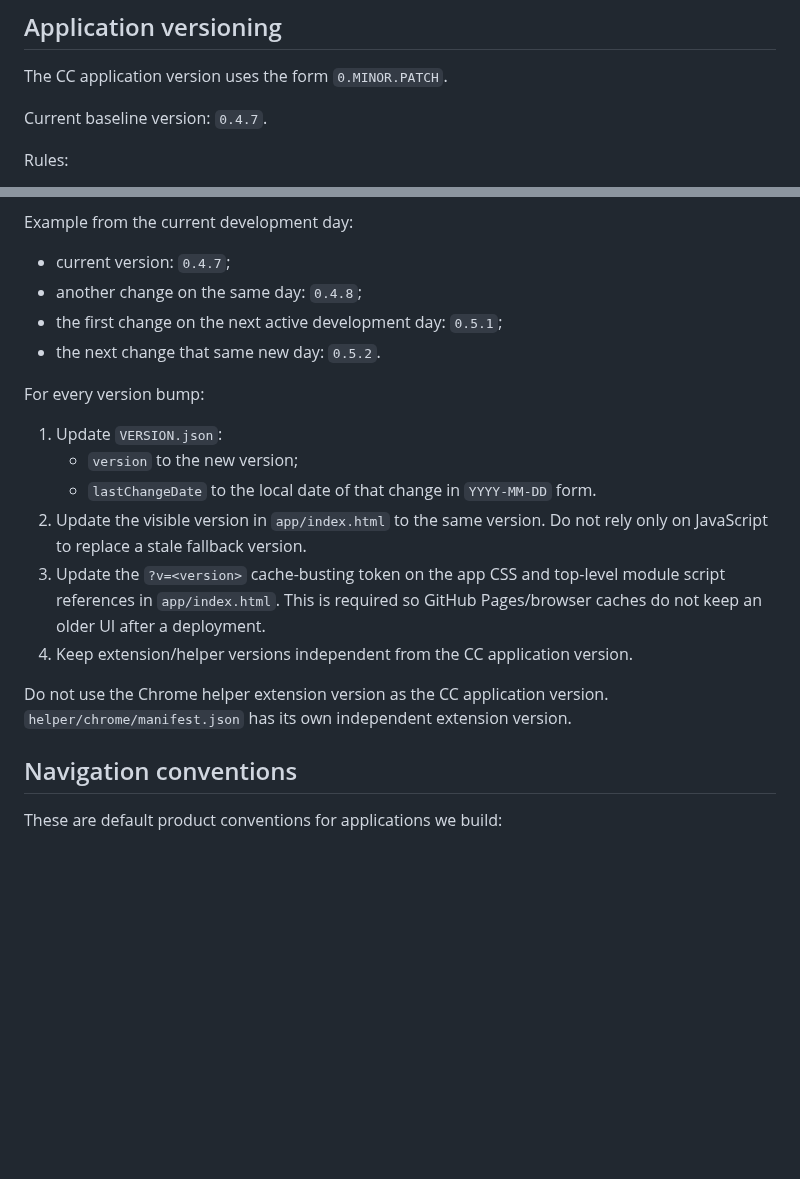
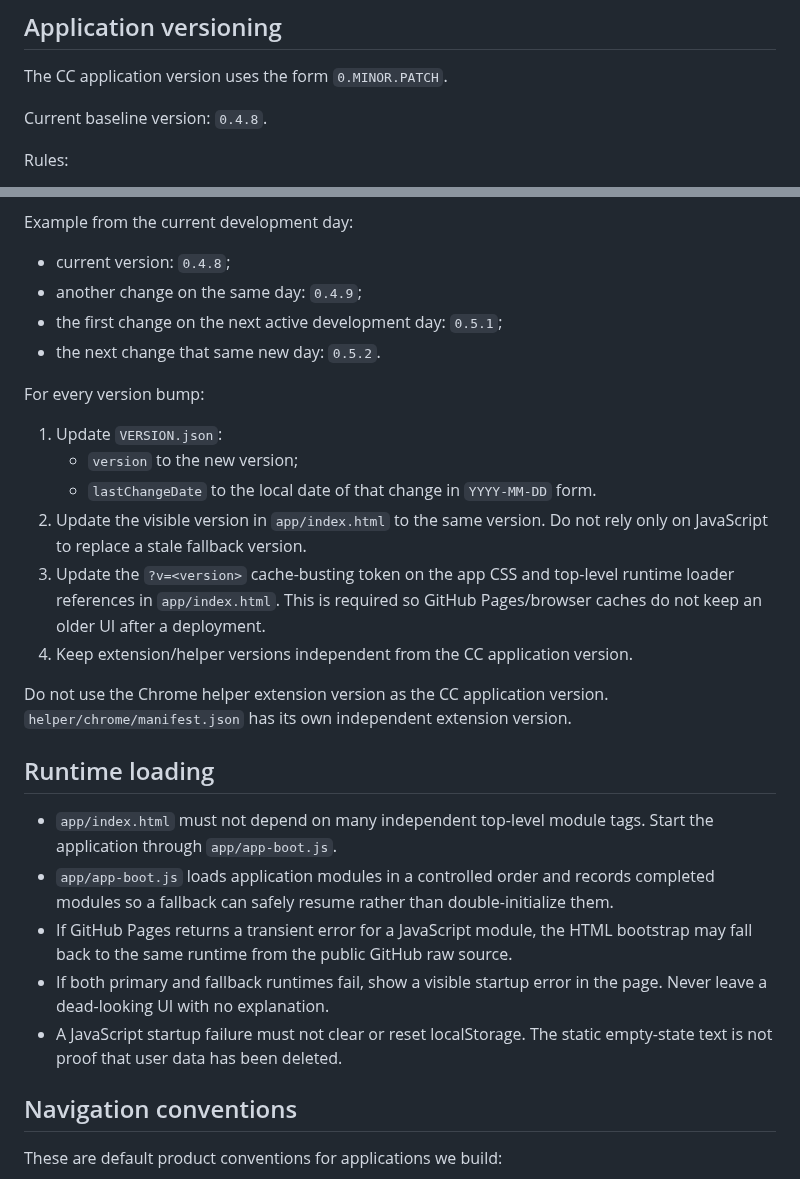
Before and after one commit to greenn/cc, a Markdown page: AGENTS.md, 2 parts joined by grey strips. GitHub-like rendering; blank space fills up the shorter version.

Commit message:
Document resilient runtime loading

```diff
--- a/AGENTS.md
+++ b/AGENTS.md
@@ -4,7 +4,7 @@
 
 The CC application version uses the form `0.MINOR.PATCH`.
 
-Current baseline version: `0.4.7`.
+Current baseline version: `0.4.8`.
 
 Rules:
 
@@ -19,8 +19,8 @@ Rules:
 
 Example from the current development day:
 
-- current version: `0.4.7`;
-- another change on the same day: `0.4.8`;
+- current version: `0.4.8`;
+- another change on the same day: `0.4.9`;
 - the first change on the next active development day: `0.5.1`;
 - the next change that same new day: `0.5.2`.
 
@@ -30,10 +30,18 @@ For every version bump:
    - `version` to the new version;
    - `lastChangeDate` to the local date of that change in `YYYY-MM-DD` form.
 2. Update the visible version in `app/index.html` to the same version. Do not rely only on JavaScript to replace a stale fallback version.
-3. Update the `?v=<version>` cache-busting token on the app CSS and top-level module script references in `app/index.html`. This is required so GitHub Pages/browser caches do not keep an older UI after a deployment.
+3. Update the `?v=<version>` cache-busting token on the app CSS and top-level runtime loader references in `app/index.html`. This is required so GitHub Pages/browser caches do not keep an older UI after a deployment.
 4. Keep extension/helper versions independent from the CC application version.
 
 Do not use the Chrome helper extension version as the CC application version. `helper/chrome/manifest.json` has its own independent extension version.
+
+## Runtime loading
+
+- `app/index.html` must not depend on many independent top-level module tags. Start the application through `app/app-boot.js`.
+- `app/app-boot.js` loads application modules in a controlled order and records completed modules so a fallback can safely resume rather than double-initialize them.
+- If GitHub Pages returns a transient error for a JavaScript module, the HTML bootstrap may fall back to the same runtime from the public GitHub raw source.
+- If both primary and fallback runtimes fail, show a visible startup error in the page. Never leave a dead-looking UI with no explanation.
+- A JavaScript startup failure must not clear or reset localStorage. The static empty-state text is not proof that user data has been deleted.
 
 ## Navigation conventions
 
```
